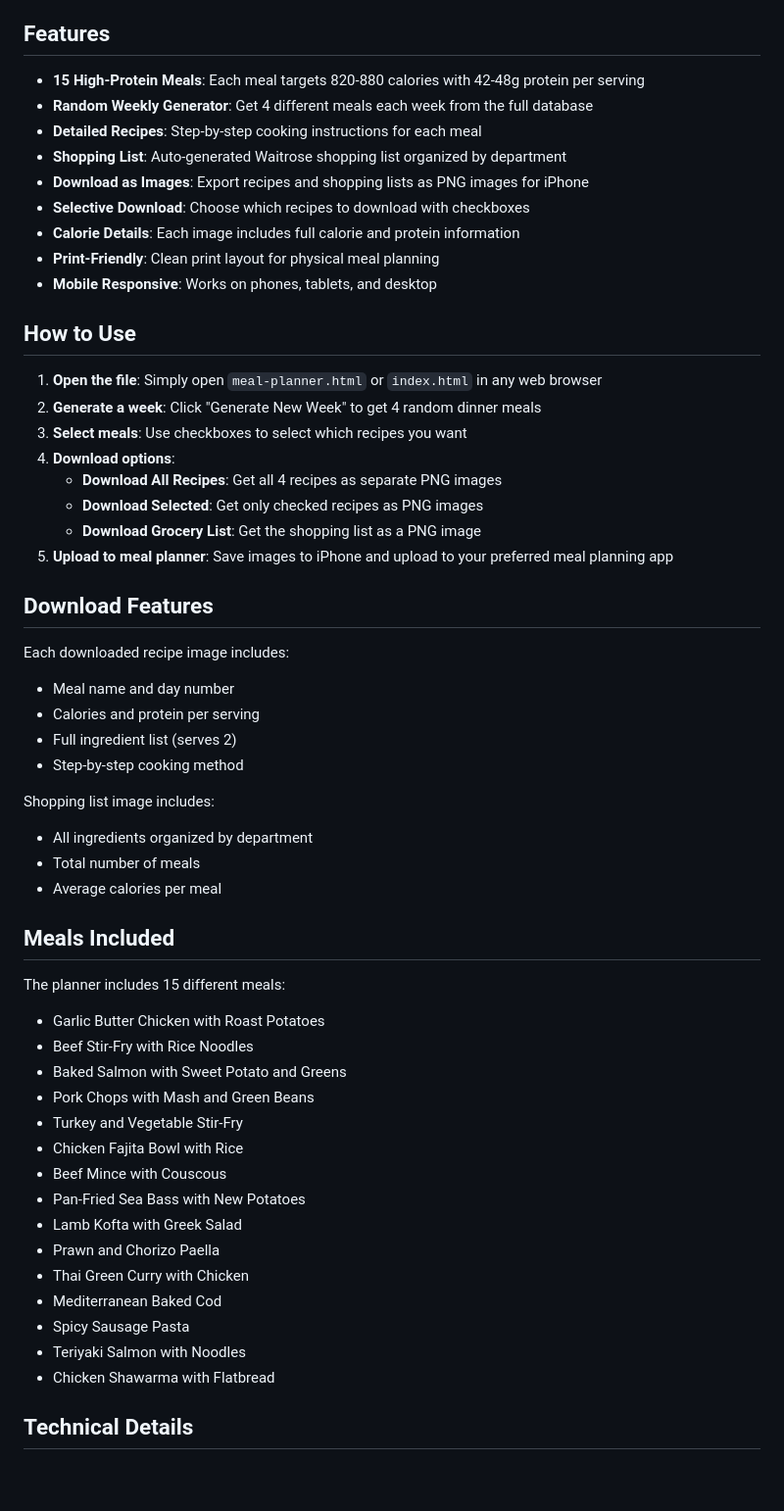
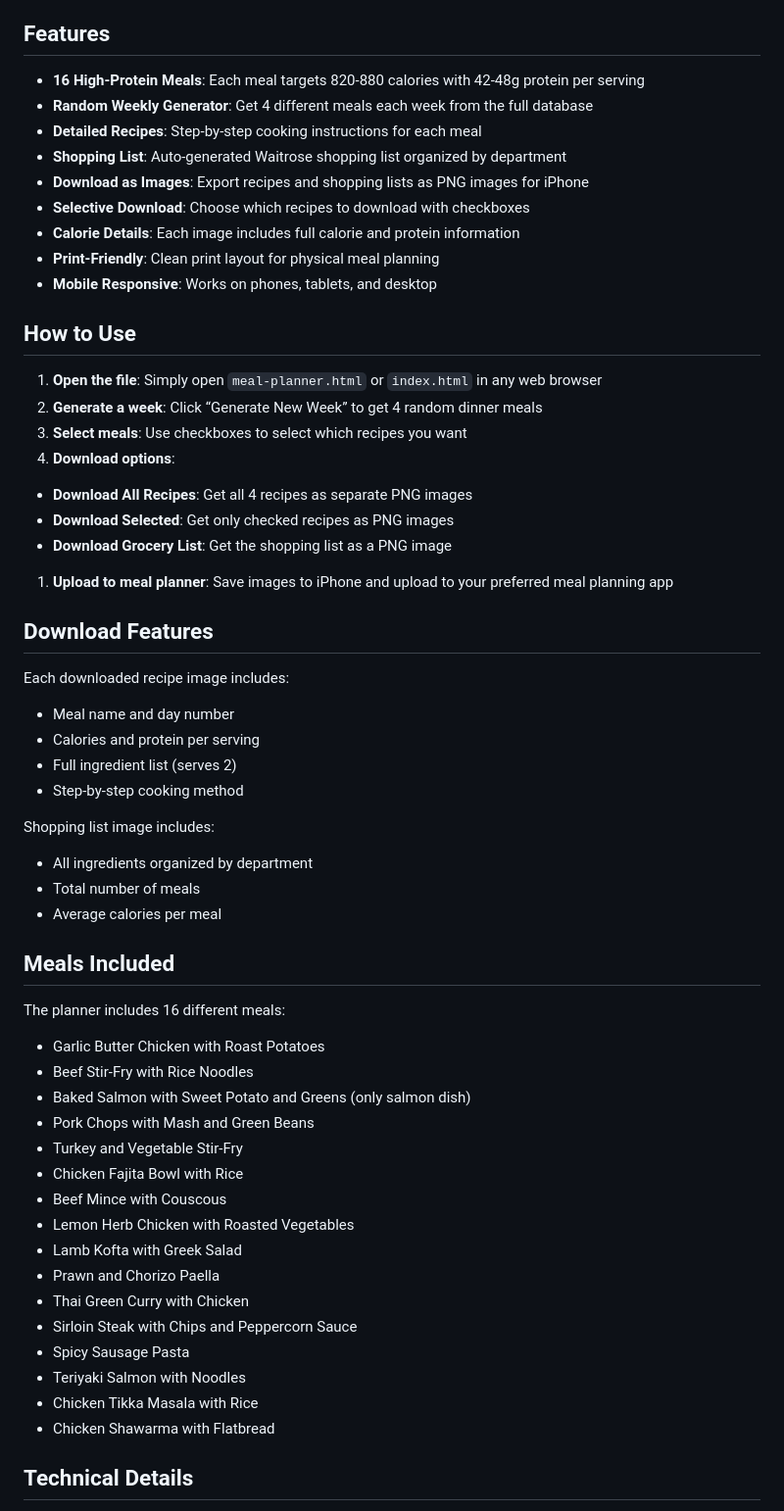
Before and after one commit to Funkie777/Weekly-Meal-Planner, a Markdown page: README.md, the part around one of its changes. Shown at 98% size. Rendered like a GitHub page; blank space fills up the shorter version.

```diff
--- a/README.md
+++ b/README.md
@@ -4,7 +4,7 @@ A simple web-based meal planner that generates 4 weekday dinner menus with recip
 
 ## Features
 
-- **15 High-Protein Meals**: Each meal targets 820-880 calories with 42-48g protein per serving
+- **16 High-Protein Meals**: Each meal targets 820-880 calories with 42-48g protein per serving
 - **Random Weekly Generator**: Get 4 different meals each week from the full database
 - **Detailed Recipes**: Step-by-step cooking instructions for each meal
 - **Shopping List**: Auto-generated Waitrose shopping list organized by department
@@ -17,44 +17,48 @@ A simple web-based meal planner that generates 4 weekday dinner menus with recip
 ## How to Use
 
 1. **Open the file**: Simply open `meal-planner.html` or `index.html` in any web browser
-2. **Generate a week**: Click "Generate New Week" to get 4 random dinner meals
-3. **Select meals**: Use checkboxes to select which recipes you want
-4. **Download options**:
-   - **Download All Recipes**: Get all 4 recipes as separate PNG images
-   - **Download Selected**: Get only checked recipes as PNG images
-   - **Download Grocery List**: Get the shopping list as a PNG image
-5. **Upload to meal planner**: Save images to iPhone and upload to your preferred meal planning app
+1. **Generate a week**: Click “Generate New Week” to get 4 random dinner meals
+1. **Select meals**: Use checkboxes to select which recipes you want
+1. **Download options**:
+- **Download All Recipes**: Get all 4 recipes as separate PNG images
+- **Download Selected**: Get only checked recipes as PNG images
+- **Download Grocery List**: Get the shopping list as a PNG image
+1. **Upload to meal planner**: Save images to iPhone and upload to your preferred meal planning app
 
 ## Download Features
 
 Each downloaded recipe image includes:
+
 - Meal name and day number
 - Calories and protein per serving
 - Full ingredient list (serves 2)
 - Step-by-step cooking method
 
 Shopping list image includes:
+
 - All ingredients organized by department
 - Total number of meals
 - Average calories per meal
 
 ## Meals Included
 
-The planner includes 15 different meals:
+The planner includes 16 different meals:
+
 - Garlic Butter Chicken with Roast Potatoes
 - Beef Stir-Fry with Rice Noodles
-- Baked Salmon with Sweet Potato and Greens
+- Baked Salmon with Sweet Potato and Greens (only salmon dish)
 - Pork Chops with Mash and Green Beans
 - Turkey and Vegetable Stir-Fry
 - Chicken Fajita Bowl with Rice
 - Beef Mince with Couscous
-- Pan-Fried Sea Bass with New Potatoes
+- Lemon Herb Chicken with Roasted Vegetables
 - Lamb Kofta with Greek Salad
 - Prawn and Chorizo Paella
 - Thai Green Curry with Chicken
-- Mediterranean Baked Cod
+- Sirloin Steak with Chips and Peppercorn Sauce
 - Spicy Sausage Pasta
 - Teriyaki Salmon with Noodles
+- Chicken Tikka Masala with Rice
 - Chicken Shawarma with Flatbread
 
 ## Technical Details
```
Also changed, not shown: other parts of README.md (+2 -1 lines).
